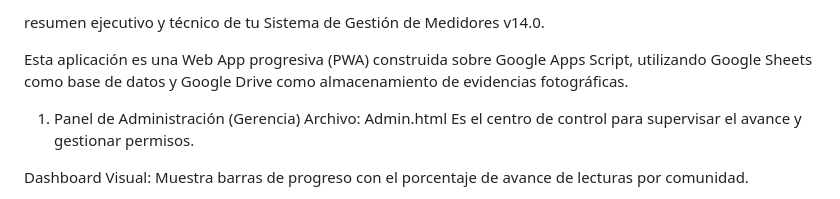
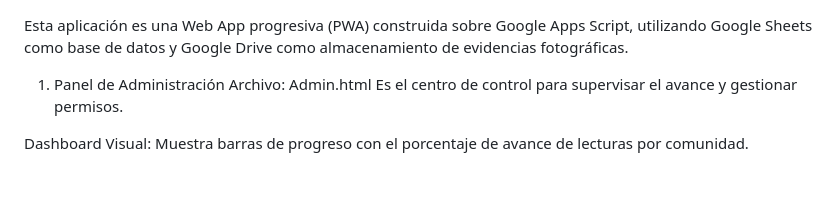
Before and after one commit to maaloncastelli-web/Managment-suite, a Markdown page: gs/AguaCaliente/AguaCaliente.md, the part around the change. GitHub-like rendering.

```diff
--- a/gs/AguaCaliente/AguaCaliente.md
+++ b/gs/AguaCaliente/AguaCaliente.md
@@ -1,8 +1,7 @@
-resumen ejecutivo y técnico de tu Sistema de Gestión de Medidores v14.0.
 
 Esta aplicación es una Web App progresiva (PWA) construida sobre Google Apps Script, utilizando Google Sheets como base de datos y Google Drive como almacenamiento de evidencias fotográficas.
 
-1. Panel de Administración (Gerencia)
+1. Panel de Administración
 Archivo: Admin.html Es el centro de control para supervisar el avance y gestionar permisos.
 
 Dashboard Visual: Muestra barras de progreso con el porcentaje de avance de lecturas por comunidad.
```
